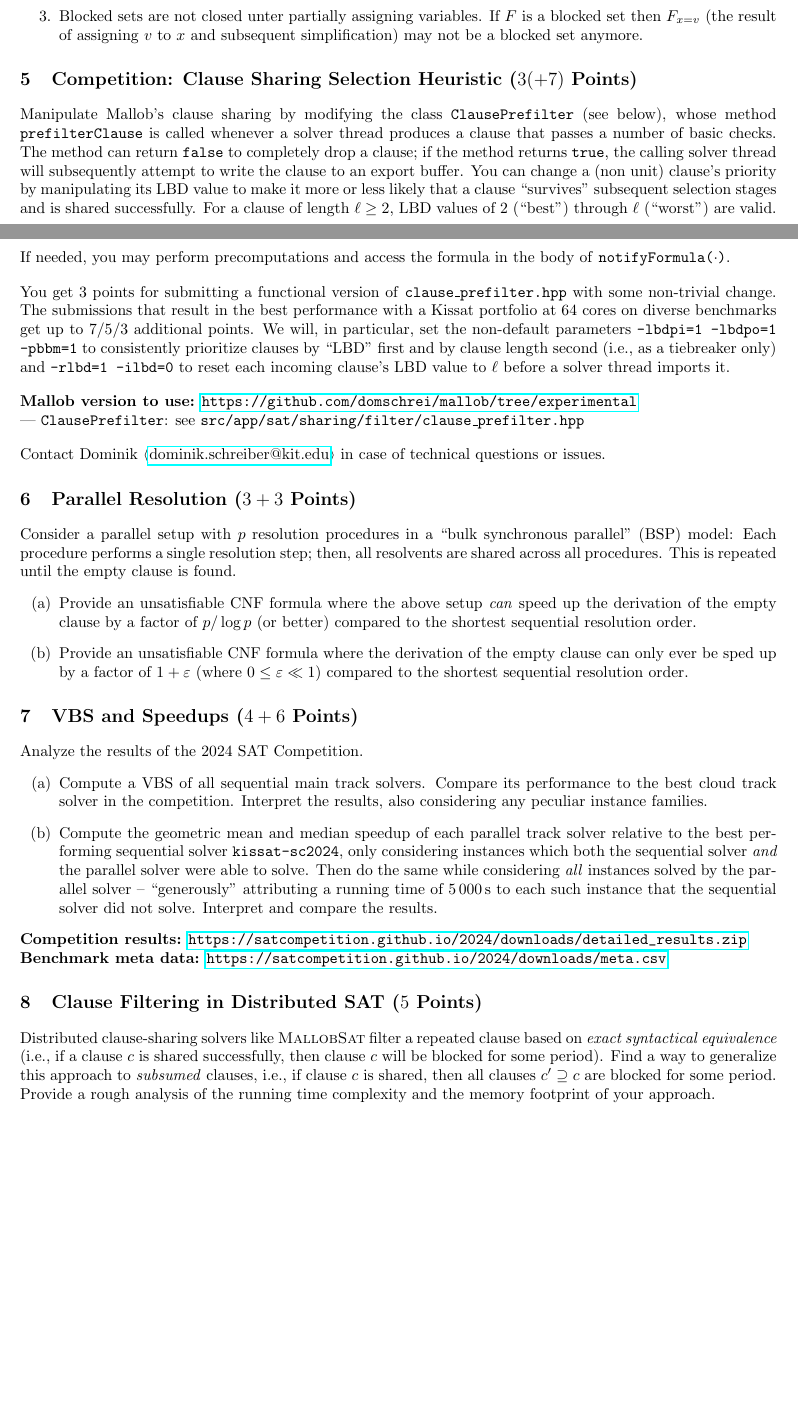
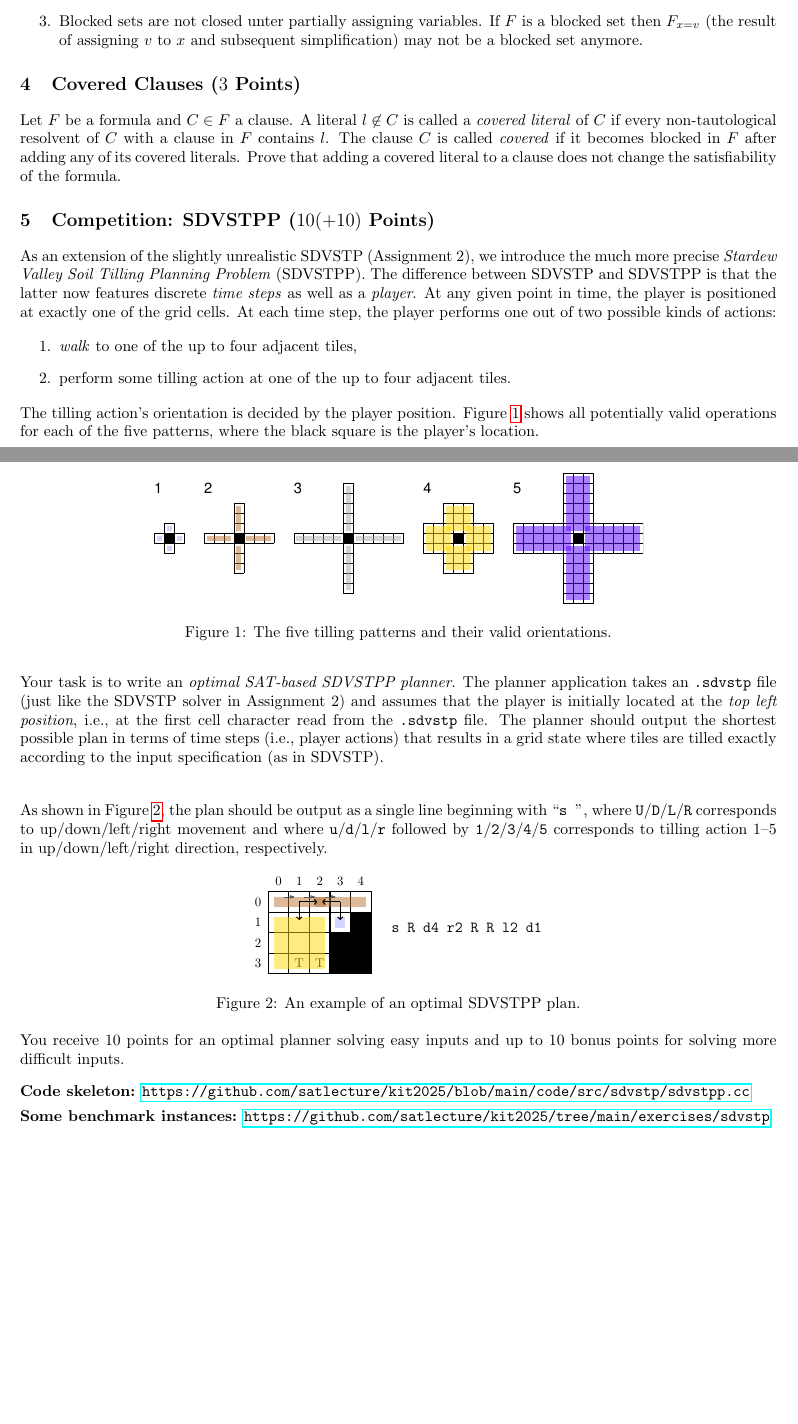
Before and after one commit to satlecture/kit2026, a LaTeX problem sheet (exercises/ex4.tex): two parts of pages 1 and 2 of 2, joined at a grey line, cut so that both start at the same text, the shorter picture padded with empty space. Compiled offline with pdfLaTeX.

Commit message:
ex4 & l08 fixes

```diff
--- a/exercises/ex4.tex
+++ b/exercises/ex4.tex
@@ -85,65 +69,61 @@ Prove the following statements.
 \end{enumerate}
 
 
-\section{Competition: Clause Sharing Selection Heuristic ($3 (+7)$ Points)}
+\section{Covered Clauses ($3$ Points)}
 
-Manipulate Mallob's clause sharing by modifying the class \texttt{ClausePrefilter} (see below), whose method \texttt{prefilterClause} is called whenever a solver thread produces a clause that passes a number of basic checks.
-The method can return \texttt{false} to completely drop a clause;
-if the method returns \texttt{true}, the calling solver thread will subsequently attempt to write the clause to an export buffer.
-You can change a (non unit) clause's priority by manipulating its LBD value to make it more or less likely that a clause ``survives'' subsequent selection stages and is shared successfully.
-For a clause of length $\ell \geq 2$, LBD values of 2 (``best'') through $\ell$ (``worst'') are valid.
-If needed, you may perform precomputations and access the formula in the body of \texttt{notifyFormula($\cdot$)}.
-\\[1em]
-You get 3 points for submitting a functional version of \texttt{clause\_prefilter.hpp} with some non-trivial change.
-The submissions that result in the best performance with a Kissat portfolio at 64 cores on diverse benchmarks get up to 7/5/3 additional points.
-We will, in particular, set the non-default parameters \texttt{-lbdpi=1 -lbdpo=1 -pbbm=1} to consistently prioritize clauses by ``LBD'' first and by clause length second (i.e., as a tiebreaker only) and \texttt{-rlbd=1 -ilbd=0} to reset each incoming clause's LBD value to $\ell$ before a solver thread imports it.
-\\[1em]
-\textbf{Mallob version to use:} \url{https://github.com/domschrei/mallob/tree/experimental}
-\\
---- \texttt{ClausePrefilter}: see \texttt{src/app/sat/sharing/filter/clause\_prefilter.hpp}
-\\[1em]
-Contact Dominik $\langle$\href{mailto:dominik.schreiber@kit.edu}{dominik.schreiber@kit.edu}$\rangle$ in case of technical questions or issues.
-
-%\section{Competition: Preprocessing before Parallel Solving}
-
-%For this exercise we consider Mallob's SATWITHPRE mode of execution, where a dedicated preprocessor is run while all of the parallel cores already perform parallel SAT solving on the non-preprocessed formula.
-%Modify the preprocessor by preprocessing methods to your liking.
-
-\section{Parallel Resolution ($3+3$ Points)}
-
-Consider a parallel setup with $p$ resolution procedures in a ``bulk synchronous parallel'' (BSP) model:
-Each procedure performs a single resolution step; then, all resolvents are shared across all procedures. This is repeated until the empty clause is found.
-\begin{itemize}
-	\item[(a)] Provide an unsatisfiable CNF formula where the above setup \emph{can} speed up the derivation of the empty clause by a factor of $p / \log{p}$ (or better) compared to the shortest sequential resolution order.
-	\item[(b)] Provide an unsatisfiable CNF formula where the derivation of the empty clause can only ever be sped up by a factor of $1 + \varepsilon$ (where $0 \leq \varepsilon \ll 1$) compared to the shortest sequential resolution order.
-\end{itemize}
-
-\section{VBS and Speedups ($4+6$ Points)}
-
-Analyze the results of the 2024 SAT Competition.
-\begin{itemize}
-	\item[(a)] Compute a VBS of all sequential main track solvers.
-	Compare its performance to the best cloud track solver in the competition.
-	Interpret the results, also considering any peculiar instance families.
-	\item[(b)] Compute the geometric mean and median speedup of each parallel track solver relative to the best performing sequential solver \texttt{kissat-sc2024}, only considering instances which both the sequential solver \emph{and} the parallel solver were able to solve.
-	Then do the same while considering \textit{all} instances solved by the parallel solver -- ``generously'' attributing a running time of 5\,000\,s to each such instance that the sequential solver did not solve.
-	Interpret and compare the results.
-\end{itemize}
-
-\noindent
-\textbf{Competition results:} \url{https://satcompetition.github.io/2024/downloads/detailed_results.zip}\\
-\textbf{Benchmark meta data:}
-\url{https://satcompetition.github.io/2024/downloads/meta.csv}
-
-
-\section{Clause Filtering in Distributed SAT ($5$ Points)}
-
-Distributed clause-sharing solvers like \textsc{MallobSat} filter a repeated clause based on \textit{exact syntactical equivalence} (i.e., if a clause $c$ is shared successfully, then clause $c$ will be blocked for some period).
-Find a way to generalize this approach to \textit{subsumed} clauses, i.e., if clause $c$ is shared, then all clauses $c' \supseteq c$ are blocked for some period.
-Provide a rough analysis of the running time complexity and the memory footprint of your approach.
+Let $F$ be a formula and $C \in F$ a clause.
+A literal $l \not\in C$ is called a \emph{covered literal} of $C$ if every non-tautological resolvent of $C$ with a clause in $F$ contains $l$.
+The clause $C$ is called \emph{covered} if it becomes blocked in $F$ after adding any of its covered literals.
+Prove that adding a covered literal to a clause does not change the satisfiability of the formula.
 
 
 
+\section{Competition: SDVSTPP ($10 (+10)$ Points)}
+As an extension of the slightly unrealistic SDVSTP (Assignment 2), we introduce the much more precise \emph{Stardew Valley Soil Tilling Planning Problem} (SDVSTPP).
+The difference between SDVSTP and SDVSTPP is that the latter now features discrete \emph{time steps} as well as a \emph{player}.
+At any given point in time, the player is positioned at exactly one of the grid cells.
+At each time step, the player performs one out of two possible kinds of actions:
+
+\begin{enumerate}\setlength{\itemsep}{1ex}
+\item \emph{walk} to one of the up to four adjacent tiles,
+\item perform some tilling action at one of the up to four adjacent tiles.
+\end{enumerate}
+
+\noindent
+The tilling action's orientation is decided by the player position.
+Figure~\ref{fig:sdvstp-player} shows all potentially valid operations for each of the five patterns, where the black square is the player's location.\\[1em]
+
+\begin{figure}[ht]
+	\centering
+	\includegraphics[width=11cm]{figures/sdvstp-player.pdf}
+	\caption{The five tilling patterns and their valid orientations.}
+	\label{fig:sdvstp-player}
+\end{figure}
+
+\noindent
+Your task is to write an \textit{optimal SAT-based SDVSTPP planner}.
+The planner application takes an \texttt{.sdvstp} file (just like the SDVSTP solver in Assignment 2) and assumes that the player is initially located at the \emph{top left position}, i.e., at the first cell character read from the \texttt{.sdvstp} file.
+The planner should output the shortest possible plan in terms of time steps (i.e., player actions) that results in a grid state where tiles are tilled exactly according to the input specification (as in SDVSTP).\\[1em]
+
+\noindent
+As shown in Figure~\ref{fig:sdvstpp-solution}, the plan should be output as a single line beginning with ``\texttt{s }'', where \texttt{U}/\texttt{D}/\texttt{L}/\texttt{R} corresponds to up/down/left/right movement and where \texttt{u}/\texttt{d}/\texttt{l}/\texttt{r} followed by \texttt{1}/\texttt{2}/\texttt{3}/\texttt{4}/\texttt{5} corresponds to tilling action 1--5 in up/down/left/right direction, respectively.
+
+\begin{figure}[ht]
+	\centering
+	\includegraphics[width=6.5cm]{figures/sdvstpp-solution.pdf}
+	\caption{An example of an optimal SDVSTPP plan.}
+	\label{fig:sdvstpp-solution}
+\end{figure}
+
+\noindent
+You receive 10 points for an optimal planner solving easy inputs and up to 10 bonus points for solving more difficult inputs.
+
+\vspace*{3mm}
+\noindent
+\textbf{Code skeleton:} \url{https://github.com/satlecture/kit2025/blob/main/code/src/sdvstp/sdvstpp.cc}
+\\[1ex]
+\noindent
+\textbf{Some benchmark instances:} \url{https://github.com/satlecture/kit2025/tree/main/exercises/sdvstp}
 
 
 \end{document}
```
Also changed, not shown: exercises/ex5.tex (+66 -25 lines), slides/l08-preprocessing.tex (+2 -2 lines), README.md, exercises/ex4.pdf, exercises/ex5.pdf, slides/l08-preprocessing.pdf, exercises/ex4.tex (46 more changed lines).
